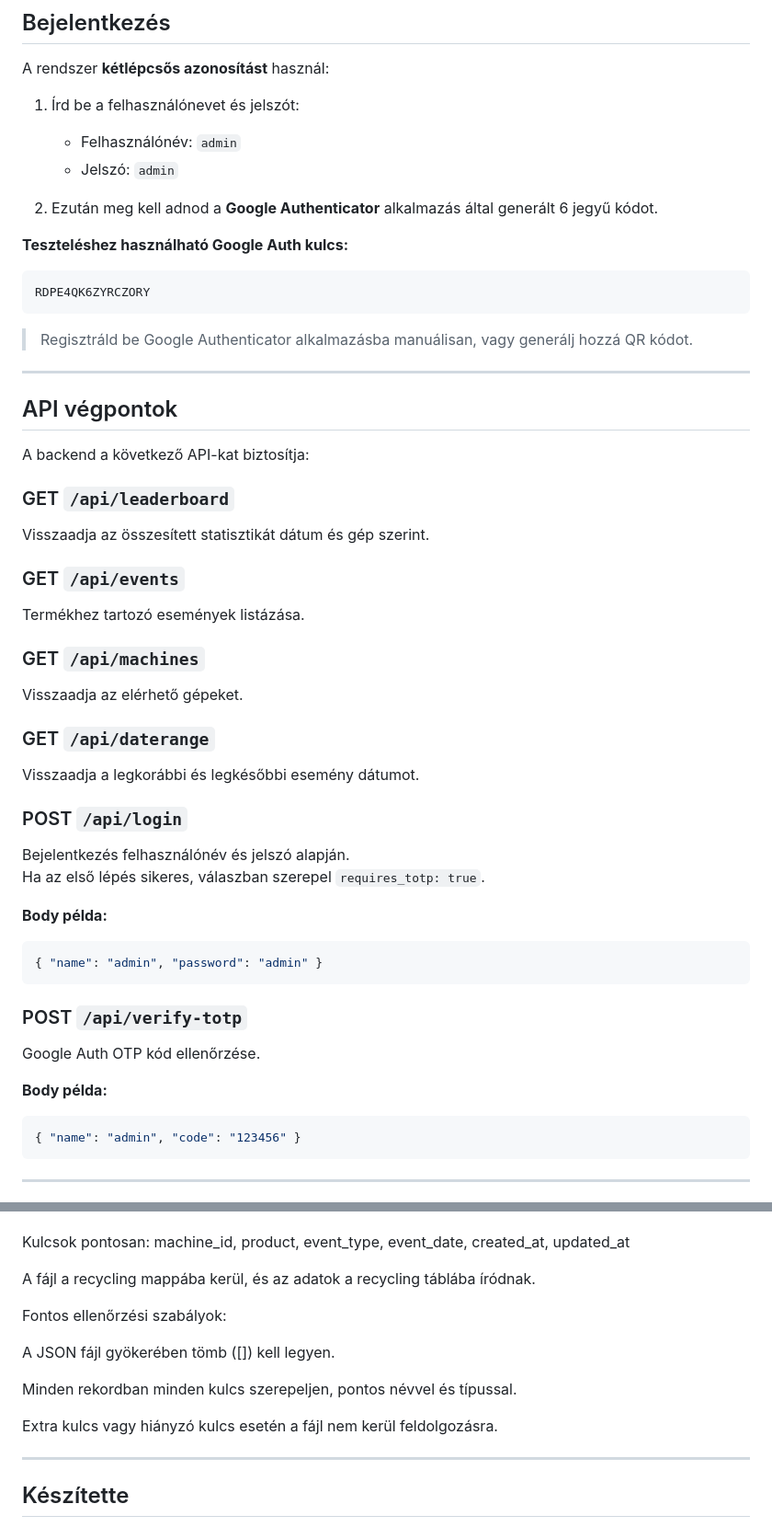
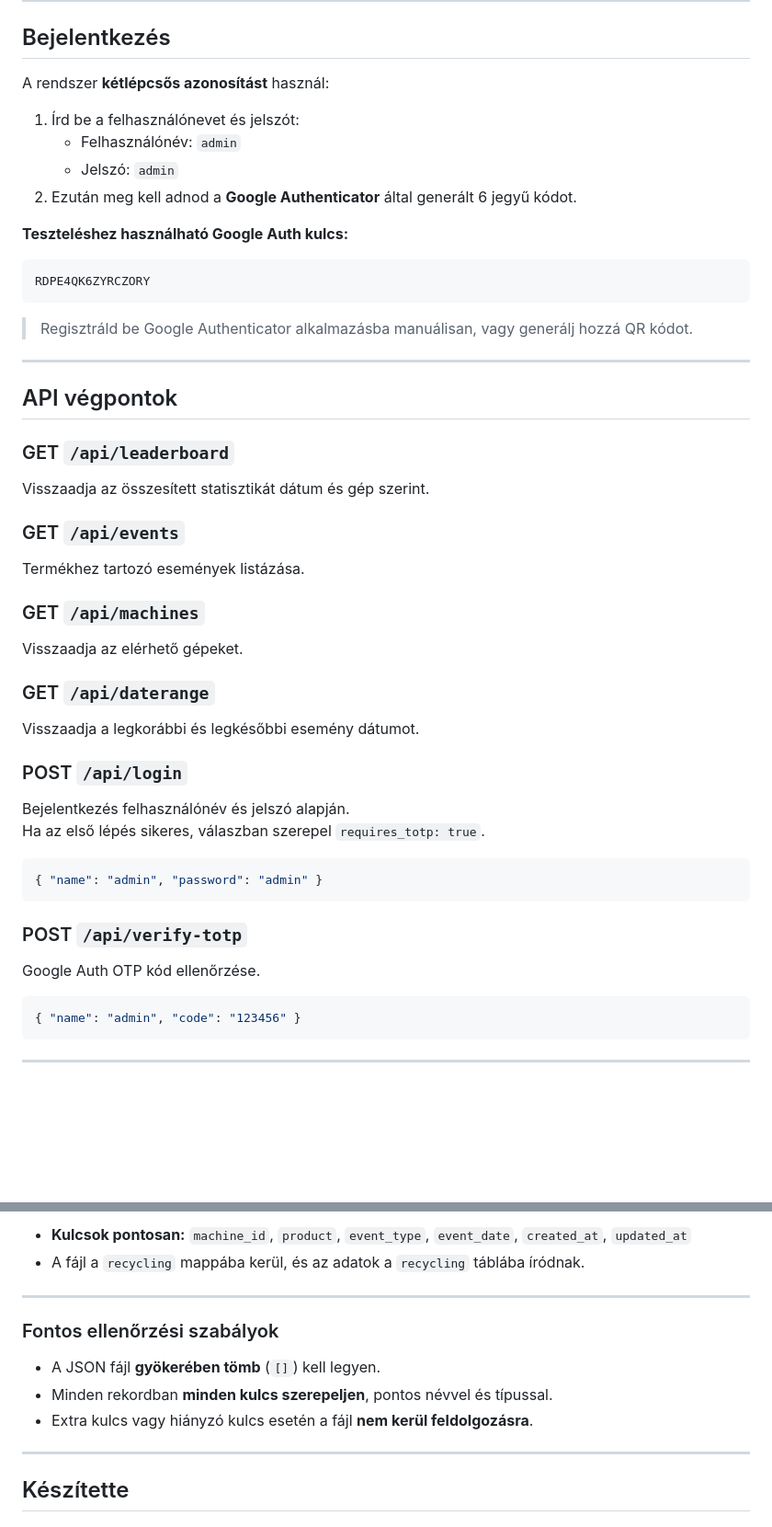
Before and after one commit to zds7htv/repont-client, a Markdown page: README.md, 2 parts joined by grey strips. Shown: that part at 92% size. GitHub-like rendering; blank space fills up the shorter version.

````diff
--- a/README.md
+++ b/README.md
@@ -65,8 +64,7 @@ A rendszer **kétlépcsős azonosítást** használ:
 1. Írd be a felhasználónevet és jelszót:
    - Felhasználónév: `admin`
    - Jelszó: `admin`
-
-2. Ezután meg kell adnod a **Google Authenticator** alkalmazás által generált 6 jegyű kódot.
+2. Ezután meg kell adnod a **Google Authenticator** által generált 6 jegyű kódot.
 
 **Teszteléshez használható Google Auth kulcs:**
 
@@ -80,39 +78,29 @@ RDPE4QK6ZYRCZORY
 
 ## API végpontok
 
-A backend a következő API-kat biztosítja:
-
 ### GET `/api/leaderboard`
-
 Visszaadja az összesített statisztikát dátum és gép szerint.
 
 ### GET `/api/events`
-
 Termékhez tartozó események listázása.
 
 ### GET `/api/machines`
-
 Visszaadja az elérhető gépeket.
 
 ### GET `/api/daterange`
-
 Visszaadja a legkorábbi és legkésőbbi esemény dátumot.
 
 ### POST `/api/login`
-
 Bejelentkezés felhasználónév és jelszó alapján.
 Ha az első lépés sikeres, válaszban szerepel `requires_totp: true`.
 
-**Body példa:**
 ```json
 { "name": "admin", "password": "admin" }
 ```
 
 ### POST `/api/verify-totp`
-
 Google Auth OTP kód ellenőrzése.
 
-**Body példa:**
 ```json
 { "name": "admin", "code": "123456" }
 ```
@@ -254,17 +226,14 @@ A fájl a products mappába kerül, és az adatok a products táblába íródnak
 
+- **Kulcsok pontosan:** `machine_id`, `product`, `event_type`, `event_date`, `created_at`, `updated_at`
+- A fájl a `recycling` mappába kerül, és az adatok a `recycling` táblába íródnak.
 
-Kulcsok pontosan: machine_id, product, event_type, event_date, created_at, updated_at
+---
 
-A fájl a recycling mappába kerül, és az adatok a recycling táblába íródnak.
+### Fontos ellenőrzési szabályok
 
-
-Fontos ellenőrzési szabályok:
-
-A JSON fájl gyökerében tömb ([]) kell legyen.
-
-Minden rekordban minden kulcs szerepeljen, pontos névvel és típussal.
-
-Extra kulcs vagy hiányzó kulcs esetén a fájl nem kerül feldolgozásra.
+- A JSON fájl **gyökerében tömb** (`[]`) kell legyen.
+- Minden rekordban **minden kulcs szerepeljen**, pontos névvel és típussal.
+- Extra kulcs vagy hiányzó kulcs esetén a fájl **nem kerül feldolgozásra**.
 
 ---
 
````
Also changed, not shown: other parts of README.md (+29 -46 lines).
